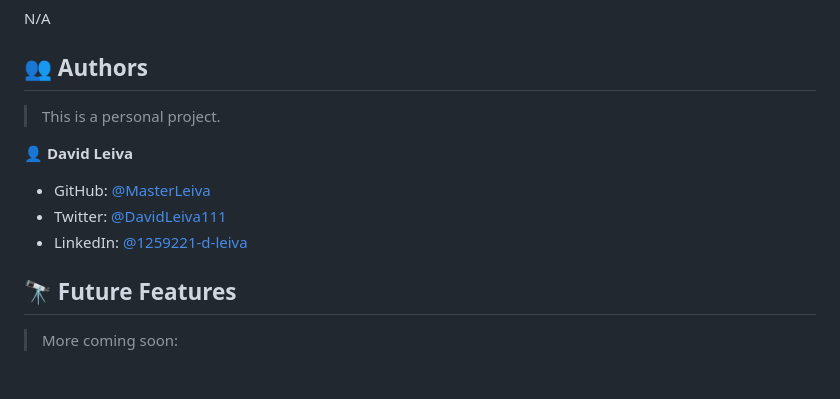
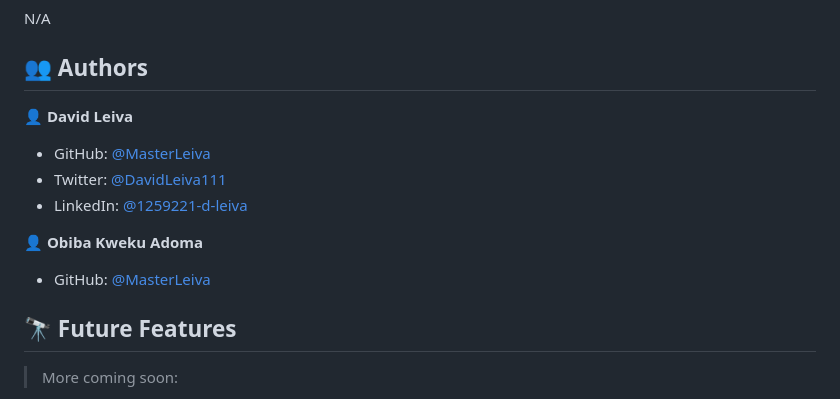
Before and after one commit to MasterLeiva/DavidLeiva-Portfolio, a Markdown page: README.md, the part around the change. Drawn GitHub-style; blank space fills up the shorter version.

```diff
--- a/README.md
+++ b/README.md
@@ -99,13 +99,15 @@ N/A
 
 ## 👥 Authors <a name="authors"></a>
 
-> This is a personal project.
-
 👤 **David Leiva**
 
 - GitHub: [@MasterLeiva](https://github.com/MasterLeiva)
 - Twitter: [@DavidLeiva111](https://twitter.com/DavidLeiva111)
 - LinkedIn: [@1259221-d-leiva](https://linkedin.com/in/1259221-d-leiva)
+
+👤 **Obiba Kweku Adoma**
+
+- GitHub: [@MasterLeiva](https://github.com/obibaadoma)
 
 ## 🔭 Future Features <a name="future-features"></a>
 
```
